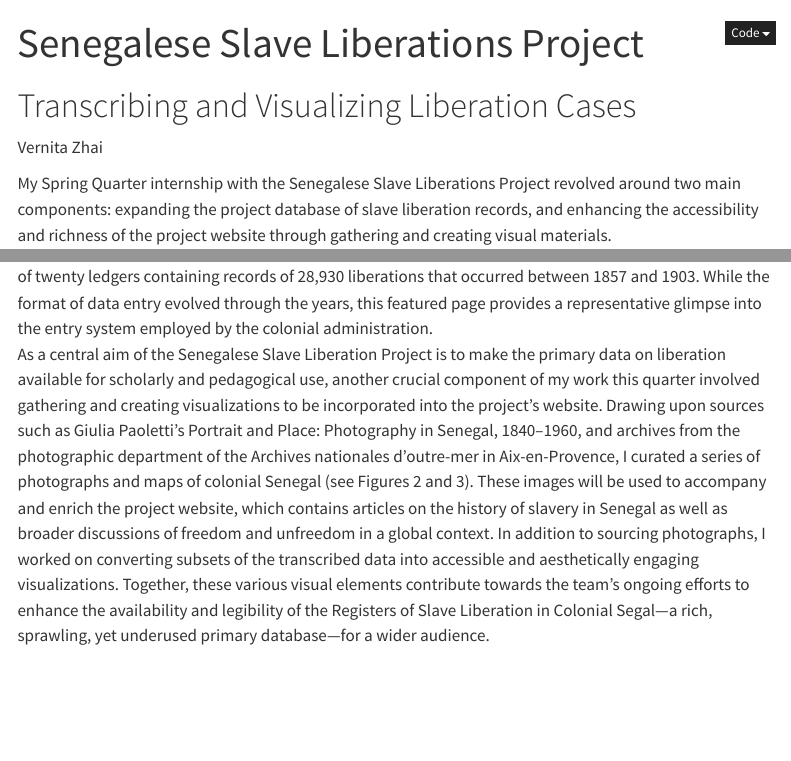
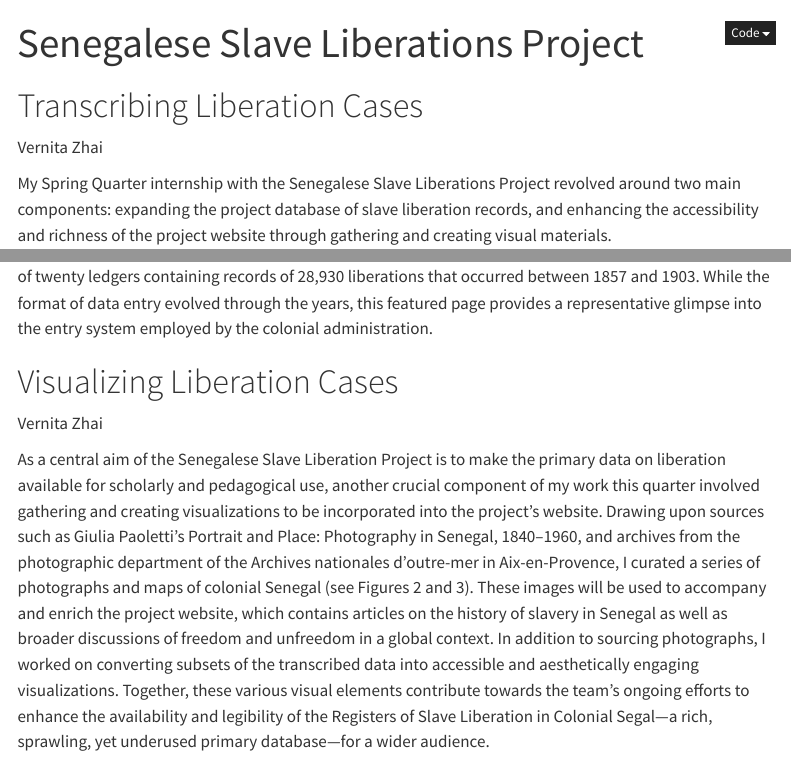
Before and after one commit to vernitaz/anthology-senegalese-slave-liberations-project-spring-2024, a Quarto document (index.qmd): the page in a window 1100 px wide, from its top, and a second part further down, joined at a grey line. Rendered offline with R 4.5, knitr and Pandoc in place of Quarto, with nearby package versions; menus at the side of the page are left out.

Commit message:
antholoy

```diff
--- a/index.qmd
+++ b/index.qmd
@@ -16,16 +16,16 @@ title: "Senegalese Slave Liberations Project"
 session: "Spring 2024"
 project-members:
   - name: Professor Richard Roberts
-    designation: Professor of History
+    designation: Professor of History, Emeritus
     orcid: https://orcid.org/0000-0000-0000-0000
   - name: Vernita Zhai
     designation: Intern - Spring, 2024
     orcid: https://orcid.org/0000-0000-0000-0000
 
-project-description: "The project Description contains few lines of description about the project. The description should be succint and give the reader a brief overview of what they could expect in the article. The project description can span from 4-5 lines and it is expected to capture the complete essence of the project. This article page comprises of two sub-articles related to the group. The article 1 focuses on the authoring capabilites of quarto and article 2 focuses on the computational capabilities. This article page is made using Quarto."
+project-description: "The Senegalese Slave Liberations Project builds on the Slave Voyages Database, which has transformed the study of the trans-Atlantic slave trade by presenting the most comprehensive collection of individual slave trade voyages and the most complete set of evidence of African ports of embarkation and American ports of disembarkation. The Slave Voyages Database, however, tells us virtually nothing about slavery and the slave trade within Africa. The Senegalese Slave Liberations Project provides a crucial counterpart to the Slave Voyages project in presenting evidence of slavery and the slave trade in the Senegambian, Mauritanian, and Malian region of West Africa during the second half of the nineteenth century. Specifically, registers of liberation have survived as records of enslaved people under French colonial authority who sought their freedom. The project team is working to provide unique identifications for each case of liberation, analyze the data, and develop visualizations to support academic research and innovative pedagogy."
 
 ---
-# Transcribing and Visualizing Liberation Cases
+# Transcribing Liberation Cases
 :::{.article-author}
 Vernita Zhai
 :::
@@ -35,6 +35,10 @@ For the data entry portion of my internship, I focused on transcribing liberatio
 
 ![Figure 1. A page from the Registers of Slave Liberation in Colonial Senegal document held at the National Archives of Senegal in Dakar, featuring liberation cases from April 1882. The Registers of Liberation consist of twenty ledgers containing records of 28,930 liberations that occurred between 1857 and 1903. While the format of data entry evolved through the years, this featured page provides a representative glimpse into the entry system employed by the colonial administration.](data/imgs/Figure 1.png)
 
+# Visualizing Liberation Cases
+:::{.article-author}
+Vernita Zhai
+:::
 As a central aim of the Senegalese Slave Liberation Project is to make the primary data on liberation available for scholarly and pedagogical use, another crucial component of my work this quarter involved gathering and creating visualizations to be incorporated into the project’s website. Drawing upon sources such as Giulia Paoletti’s Portrait and Place: Photography in Senegal, 1840–1960, and archives from the photographic department of the Archives nationales d'outre-mer in Aix-en-Provence, I curated a series of photographs and maps of colonial Senegal (see Figures 2 and 3). These images will be used to accompany and enrich the project website, which contains articles on the history of slavery in Senegal as well as broader discussions of freedom and unfreedom in a global context. In addition to sourcing photographs, I worked on converting subsets of the transcribed data into accessible and aesthetically engaging visualizations. Together, these various visual elements contribute towards the team’s ongoing efforts to enhance the availability and legibility of the Registers of Slave Liberation in Colonial Segal—a rich, sprawling, yet underused primary database—for a wider audience.
 
 ![Figure 2. A panoramic photograph of Saint-Louis—the capital of the French colony of Senegal from 1673 to 1902—taken by A. Jacques and originally published in the album Souvenirs du Sénégal, 1866–1867. The photograph is featured in Portrait and Place: Photography in Senegal, 1840–1960 by Giulia Paoletti (2024), one of the secondary sources that I consulted in gathering visual materials for the project website.](data/imgs/Figure 2.png)
```
Also changed, not shown: index.qmd (2 more changed lines), 4 other files.
